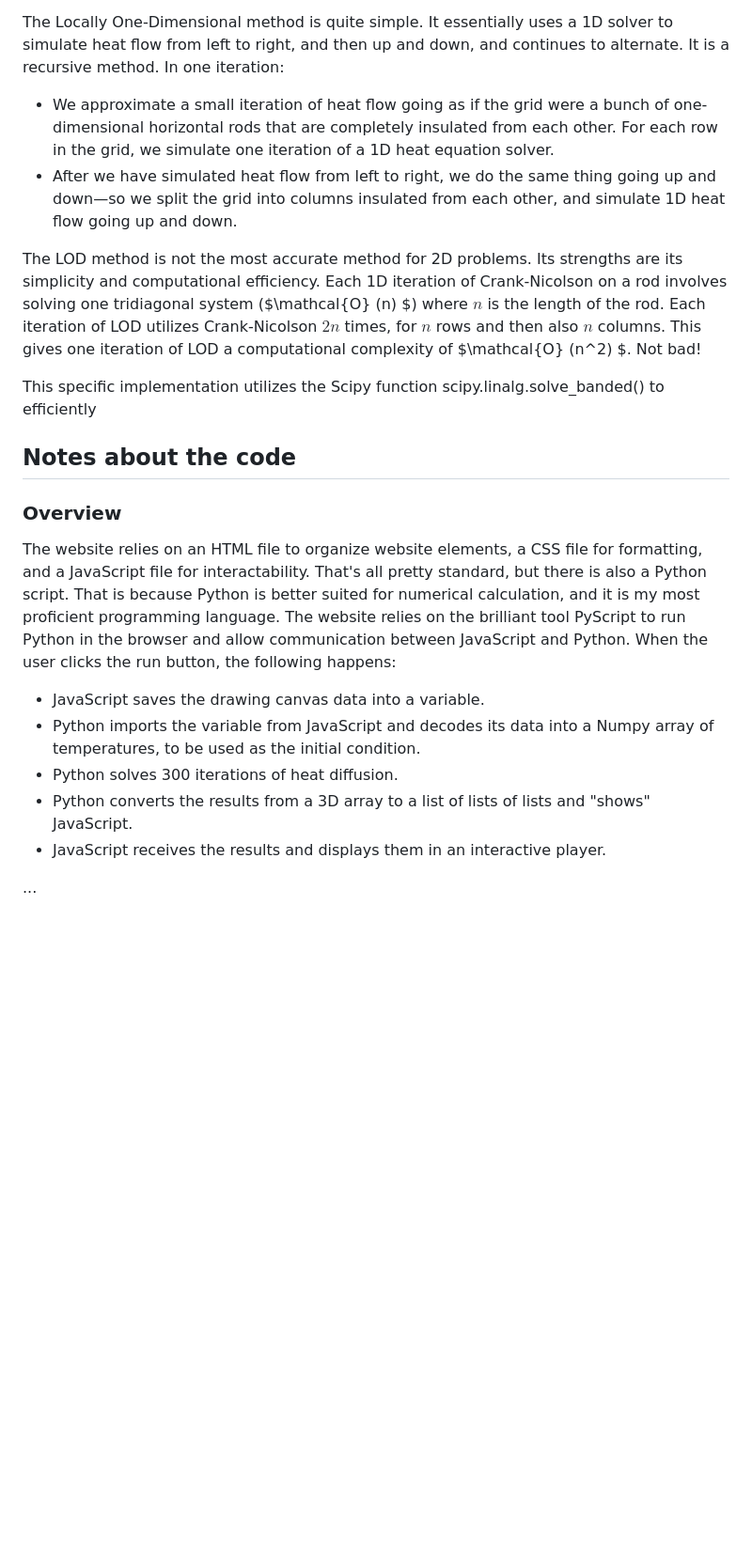
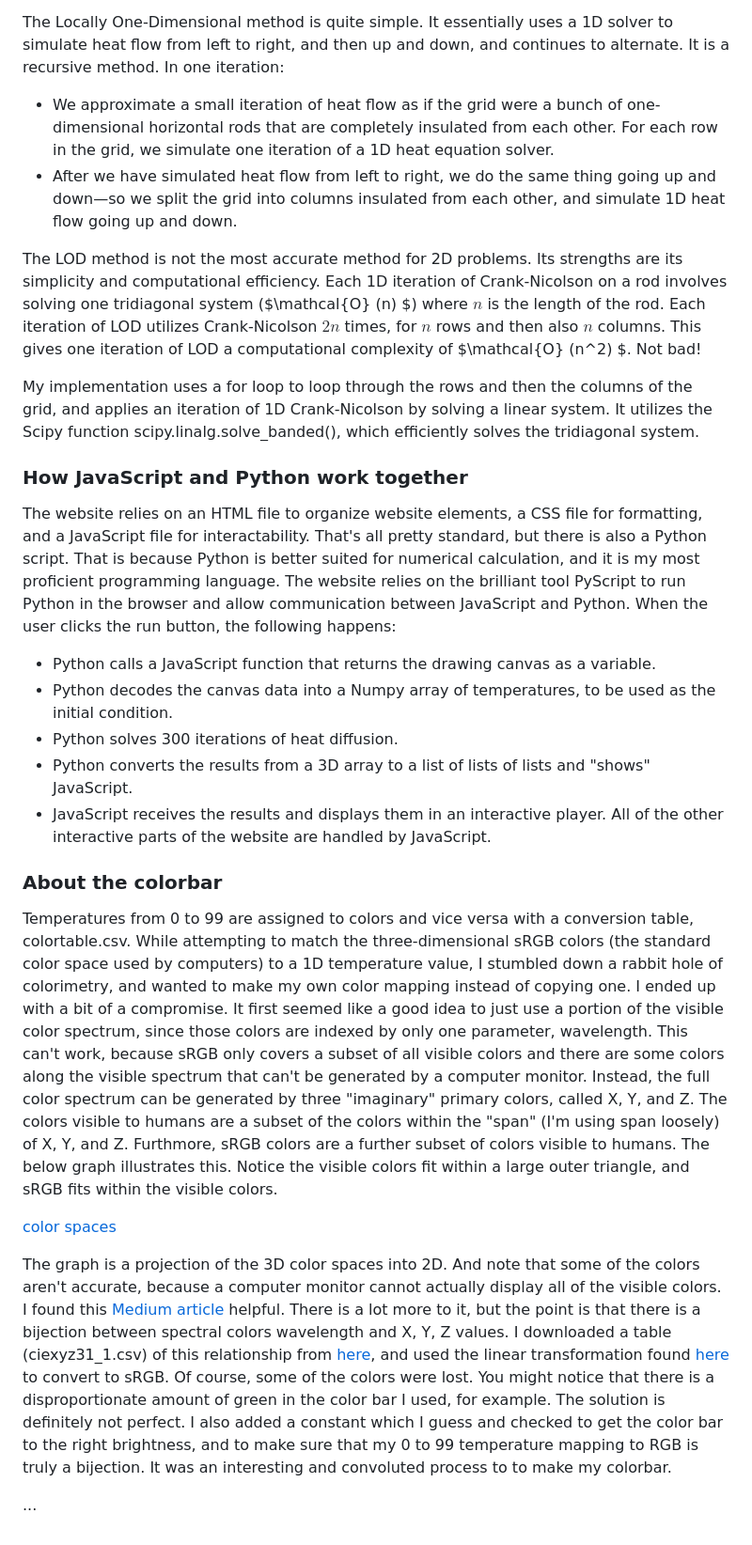
Before and after one commit to lucaspavlicek/heat_equation_solver, a Markdown page: README.md, the part around the change. Shown at 94% size. Drawn GitHub-style; blank space fills up the shorter version.

```diff
--- a/README.md
+++ b/README.md
@@ -19,21 +19,29 @@ We won't derive an analytical solution to the equation; it would not be practica
 The method is a clever way to utilize a 1D finite difference method to solve the heat equation in 2D. As the name might imply, we treat things one-dimensionally, one at a time, relying on a 1D finite difference approximation. This text won't go into detail about the 1D methods and instead focuses on extending the 1D methods into 2D. I used 1D Crank-Nicolson, but any 1D finite difference method should do the trick. For more information on the 1D Crank-Nicolson method, see the heat diffusion section on the [Wikipedia page](https://en.wikipedia.org/wiki/Crank%E2%80%93Nicolson_method). There is plenty of useful information available on the popular Crank-Nicolson method, as well as other methods online.
 
 The Locally One-Dimensional method is quite simple. It essentially uses a 1D solver to simulate heat flow from left to right, and then up and down, and continues to alternate. It is a recursive method. In one iteration:
-- We approximate a small iteration of heat flow going as if the grid were a bunch of one-dimensional horizontal rods that are completely insulated from each other. For each row in the grid, we simulate one iteration of a 1D heat equation solver.
+- We approximate a small iteration of heat flow as if the grid were a bunch of one-dimensional horizontal rods that are completely insulated from each other. For each row in the grid, we simulate one iteration of a 1D heat equation solver.
 - After we have simulated heat flow from left to right, we do the same thing going up and down—so we split the grid into columns insulated from each other, and simulate 1D heat flow going up and down.
 
 The LOD method is not the most accurate method for 2D problems. Its strengths are its simplicity and computational efficiency. Each 1D iteration of Crank-Nicolson on a rod involves solving one tridiagonal system ($\mathcal{O} (n) $) where $n$ is the length of the rod. Each iteration of LOD utilizes Crank-Nicolson $2n$ times, for $n$ rows and then also $n$ columns. This gives one iteration of LOD a computational complexity of $\mathcal{O} (n^2) $. Not bad!
 
-This specific implementation utilizes the Scipy function scipy.linalg.solve_banded() to efficiently
+My implementation uses a for loop to loop through the rows and then the columns of the grid, and applies an iteration of 1D Crank-Nicolson by solving a linear system. It utilizes the Scipy function scipy.linalg.solve_banded(), which efficiently solves the tridiagonal system.
 
-## Notes about the code
-### Overview
+### How JavaScript and Python work together
 The website relies on an HTML file to organize website elements, a CSS file for formatting, and a JavaScript file for interactability. That's all pretty standard, but there is also a Python script. That is because Python is better suited for numerical calculation, and it is my most proficient programming language. The website relies on the brilliant tool PyScript to run Python in the browser and allow communication between JavaScript and Python. When the user clicks the run button, the following happens:
-- JavaScript saves the drawing canvas data into a variable.
-- Python imports the variable from JavaScript and decodes its data into a Numpy array of temperatures, to be used as the initial condition.
+- Python calls a JavaScript function that returns the drawing canvas as a variable.
+- Python decodes the canvas data into a Numpy array of temperatures, to be used as the initial condition.
 - Python solves 300 iterations of heat diffusion.
 - Python converts the results from a 3D array to a list of lists of lists and "shows" JavaScript.
 - JavaScript receives the results and displays them in an interactive player.
+All of the other interactive parts of the website are handled by JavaScript.
+
+### About the colorbar
+Temperatures from 0 to 99 are assigned to colors and vice versa with a conversion table, colortable.csv. While attempting to match the three-dimensional sRGB colors (the standard color space used by computers) to a 1D temperature value, I stumbled down a rabbit hole of colorimetry, and wanted to make my own color mapping instead of copying one. I ended up with a bit of a compromise. It first seemed like a good idea to just use a portion of the visible color spectrum, since those colors are indexed by only one parameter, wavelength. This can't work, because sRGB only covers a subset of all visible colors and there are some colors along the visible spectrum that can't be generated by a computer monitor. Instead, the full color spectrum can be generated by three "imaginary" primary colors, called X, Y, and Z. The colors visible to humans are a subset of the colors within the "span" (I'm using span loosely) of X, Y, and Z. Furthmore, sRGB colors are a further subset of colors visible to humans. The below graph illustrates this. Notice the visible colors fit within a large outer triangle, and sRGB fits within the visible colors.
+
+[color spaces](https://i.sstatic.net/KQ2GK.jpg)
+
+The graph is a projection of the 3D color spaces into 2D. And note that some of the colors aren't accurate, because a computer monitor cannot actually display all of the visible colors. I found this [Medium article](https://medium.com/hipster-color-science/a-beginners-guide-to-colorimetry-401f1830b65a) helpful. There is a lot more to it, but the point is that there is a bijection between spectral colors wavelength and X, Y, Z values. I downloaded a table (ciexyz31_1.csv) of this relationship from [here](http://www.cvrl.org/), and used the linear transformation found [here](https://www.cs.rit.edu/~ncs/color/t_convert.html#RGB%20to%20XYZ%20&%20XYZ%20to%20RGB) to convert to sRGB. Of course, some of the colors were lost. You might notice that there is a disproportionate amount of green in the color bar I used, for example. The solution is definitely not perfect. I also added a constant which I guess and checked to get the color bar to the right brightness, and to make sure that my 0 to 99 temperature mapping to RGB is truly a bijection. It was an interesting and convoluted process to to make my colorbar.
+
 
 
 ...
```
